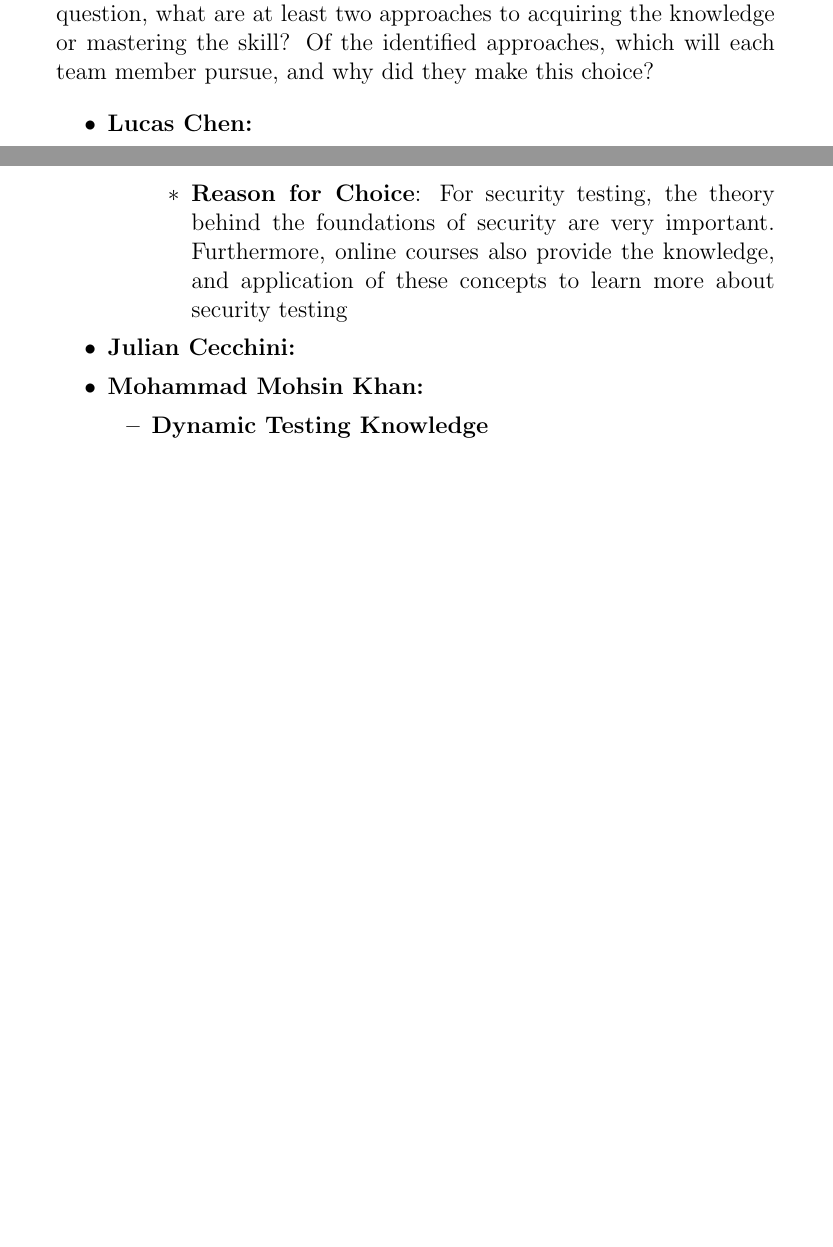
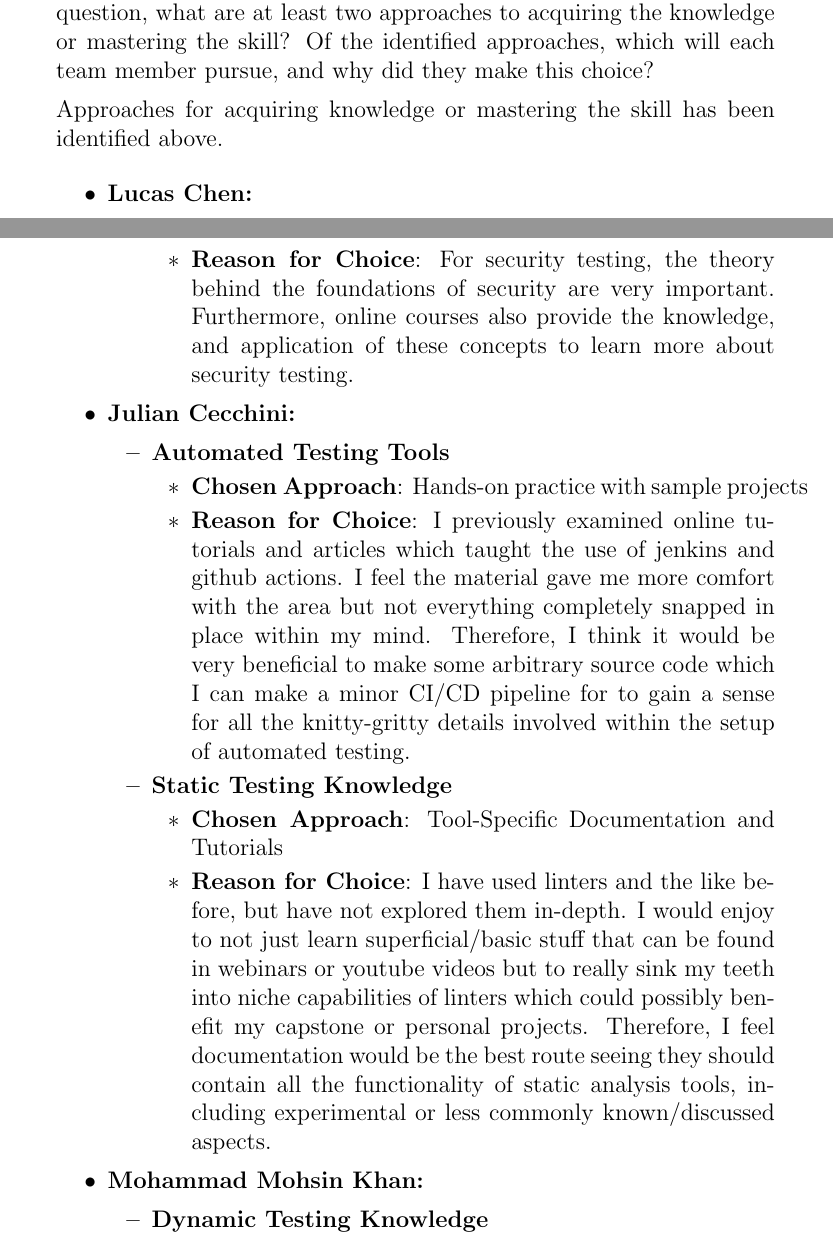
Before and after one commit to lilweege/SyntaxSentinels, a LaTeX document (docs/VnVPlan/VnVPlan.tex): two parts of pages 45 and 46 of 47, joined at a grey line, cut so that both start at the same text, the shorter picture padded with empty space. Compiled offline with pdfLaTeX.

Commit message:
Julian's reflection plus some punctuation fixes

```diff
--- a/docs/VnVPlan/VnVPlan.tex
+++ b/docs/VnVPlan/VnVPlan.tex
@@ -1763,6 +1763,9 @@ graduate attribute of Lifelong Learning.
   question, what are at least two approaches to acquiring the knowledge or
   mastering the skill?  Of the identified approaches, which will each team
   member pursue, and why did they make this choice?
+
+  Approaches for acquiring knowledge or mastering the skill has been identified
+  above.
 
   \begin{itemize}
     \item \textbf{Lucas Chen:}
@@ -1801,10 +1804,36 @@ graduate attribute of Lifelong Learning.
             \item \textbf{Reason for Choice}: For security testing, the theory
             behind the foundations of security are very important. Furthermore,
             online courses also provide the knowledge, and application of these
-            concepts to learn more about security testing
+            concepts to learn more about security testing.
         \end{itemize}
     \end{itemize}
     \item \textbf{Julian Cecchini:}
+    \begin{itemize}
+      \item \textbf{Automated Testing Tools}
+      \begin{itemize}
+          \item \textbf{Chosen Approach}: Hands-on practice with sample projects
+          \item \textbf{Reason for Choice}: I previously examined online tutorials
+          and articles which taught the use of jenkins and github actions. I feel the material
+          gave me more comfort with the area but not everything completely snapped in place within
+          my mind. Therefore, I think it would be very beneficial to make some arbitrary
+          source code which I can make a minor CI/CD pipeline for to gain a sense for
+          all the knitty-gritty details involved within the setup of automated testing.
+      \end{itemize}
+
+      \item \textbf{Static Testing Knowledge}
+      \begin{itemize}
+          \item \textbf{Chosen Approach}: Tool-Specific Documentation and Tutorials
+          \item \textbf{Reason for Choice}: I have used linters and the like before, but
+          have not explored them in-depth. I would enjoy to not just learn superficial/basic
+          stuff that can be found in webinars or youtube videos but to really sink my teeth
+          into niche capabilities of linters which could possibly benefit my capstone or
+          personal projects. Therefore, I feel documentation would be the best route seeing
+          they should contain all the functionality of static analysis tools, including experimental
+          or less commonly known/discussed aspects.
+
+      \end{itemize}
+
+    \end{itemize}
     \item \textbf{Mohammad Mohsin Khan:}
     \begin{itemize}
       \item \textbf{Dynamic Testing Knowledge}
```
Also changed, not shown: docs/VnVPlan/VnVPlan.tex (2 more changed lines).
